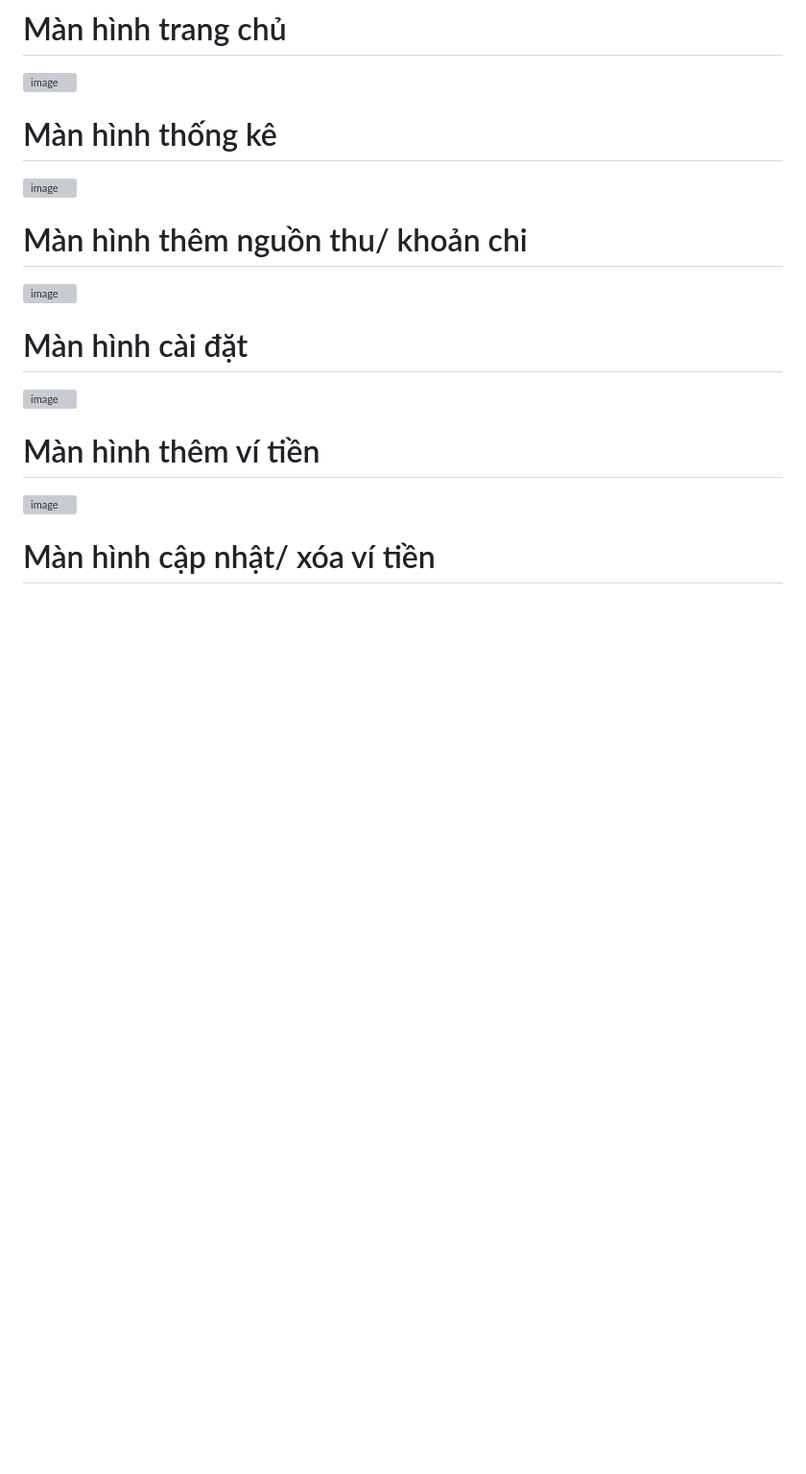
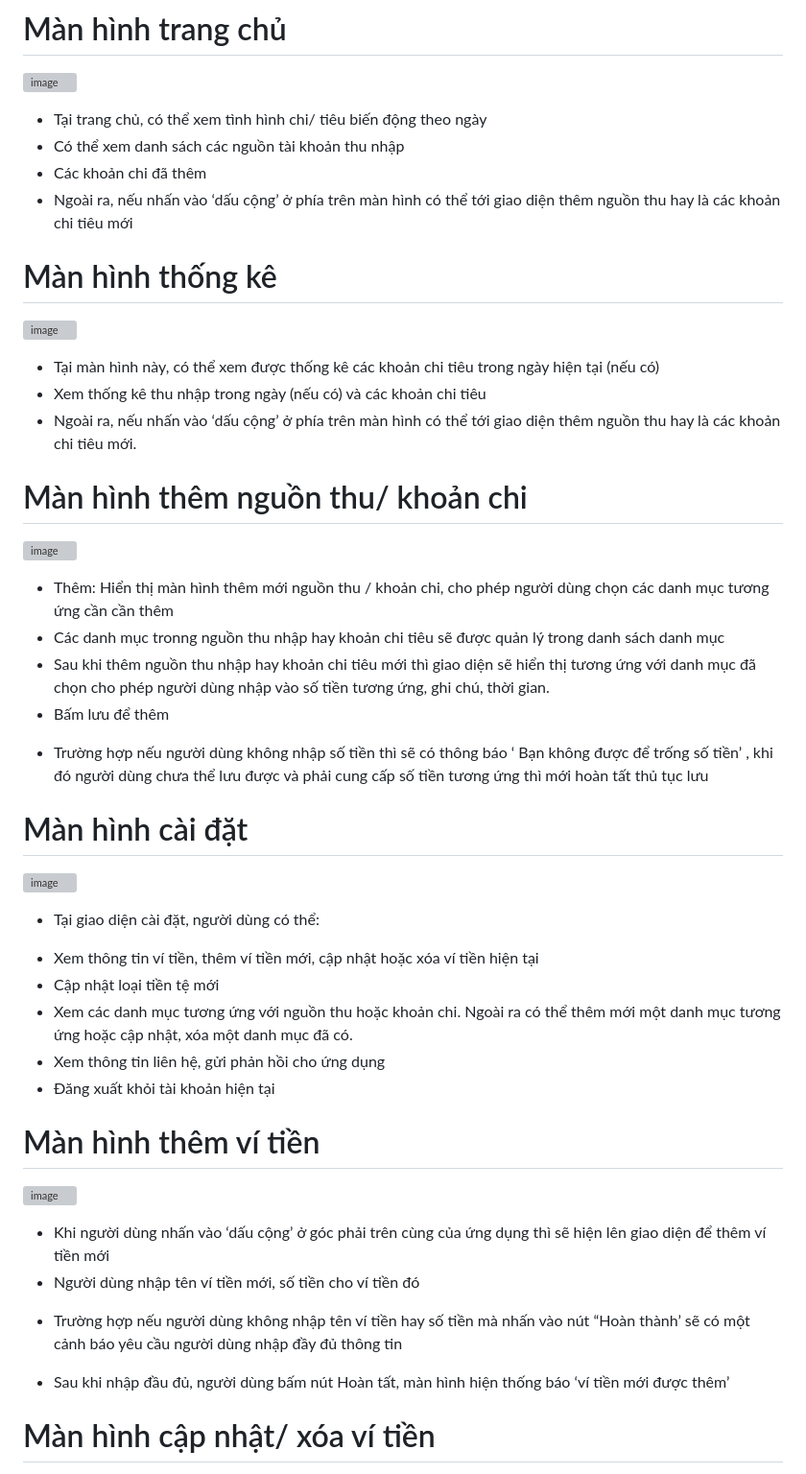
Before and after one commit to Ni2103/Project_Android, a Markdown page: README.md, the part around the change printed below. Shown: that part at 96% size. GitHub-like rendering; blank space fills up the shorter version; grey boxes are pictures that could not be loaded.

```diff
--- a/README.md
+++ b/README.md
@@ -182,14 +182,40 @@ S -3: Tạo biểu đồ thống kê chi tiêu hằng ngày
 
 # Màn hình trang chủ
 ![image](https://github.com/Ni2103/Project_Android/assets/89075130/a9be4000-0353-4a91-a240-d08cc97475df)
+-	Tại trang chủ, có thể xem tình hình chi/ tiêu biến động theo ngày
+-	Có thể xem danh sách các nguồn tài khoản thu nhập
+-	Các khoản chi đã thêm
+-	Ngoài ra, nếu nhấn vào ‘dấu cộng’ ở phía trên màn hình có thể tới giao diện thêm nguồn thu hay là các khoản chi tiêu mới
+
 # Màn hình thống kê
 ![image](https://github.com/Ni2103/Project_Android/assets/89075130/dbc52463-e839-4bfb-aa08-50a68a112bf1)
+-	Tại màn hình này, có thể xem được thống kê các khoản chi tiêu trong ngày hiện tại (nếu có)
+-	Xem thống kê thu nhập trong ngày (nếu có) và các khoản chi tiêu
+-	Ngoài ra, nếu nhấn vào ‘dấu cộng’ ở phía trên màn hình có thể tới giao diện thêm nguồn thu hay là các khoản chi tiêu mới.
 
 #  Màn hình thêm nguồn thu/ khoản chi
 ![image](https://github.com/Ni2103/Project_Android/assets/89075130/87e40f0f-fa23-4b9a-88ce-7316fe256d13)
+-	Thêm: Hiển thị màn hình thêm mới nguồn thu / khoản chi, cho phép người dùng chọn các danh mục tương ứng cần cần thêm
+-	Các danh mục tronng nguồn thu nhập hay khoản chi tiêu sẽ được quản lý trong danh sách danh mục
+-	Sau khi thêm nguồn thu nhập hay khoản chi tiêu mới thì giao diện sẽ hiển thị tương ứng với danh mục đã chọn cho phép người dùng nhập vào số tiền tương ứng, ghi chú, thời gian.
+-	Bấm lưu để thêm
++ Trường hợp nếu người dùng không nhập số tiền thì sẽ có thông báo ‘ Bạn không được để trống số tiền’ , khi đó người dùng chưa thể lưu được  và phải cung cấp số tiền tương ứng thì mới hoàn tất thủ tục lưu
+
 # Màn hình cài đặt
 ![image](https://github.com/Ni2103/Project_Android/assets/89075130/95efc1f1-82a0-47d9-ad1a-596e55642a6b)
+-	Tại giao diện cài đặt, người dùng có thể:
++ Xem thông tin ví tiền, thêm ví tiền mới, cập nhật hoặc xóa ví tiền hiện tại
++ Cập nhật loại tiền tệ mới
++ Xem các danh mục tương ứng với nguồn thu hoặc khoản chi. Ngoài ra có thể thêm mới một danh mục tương ứng hoặc cập nhật, xóa một danh mục đã có.
++ Xem thông tin liên hệ, gửi phản hồi cho ứng dụng
++ Đăng xuất khỏi tài khoản hiện tại
+
 # Màn hình thêm ví tiền
 ![image](https://github.com/Ni2103/Project_Android/assets/89075130/11e4577b-4b41-45f6-8fac-ebe951771cef)
+-	Khi người dùng nhấn vào ‘dấu cộng’ ở góc phải trên cùng của ứng dụng thì sẽ hiện lên giao diện để thêm ví tiền mới
+-	Người dùng nhập tên ví tiền mới, số tiền cho ví tiền đó
++ Trường hợp nếu người dùng không nhập tên ví tiền hay số tiền mà nhấn vào nút “Hoàn thành’ sẽ có một cảnh báo yêu cầu người dùng nhập đầy đủ thông tin
+-	Sau khi nhập đầu đủ, người dùng bấm nút Hoàn tất, màn hình hiện thống báo ‘ví tiền mới được thêm’
+
  # Màn hình cập nhật/ xóa ví tiền
  ![image](https://github.com/Ni2103/Project_Android/assets/89075130/783af689-b11b-457b-8d8e-77f7c5a38467)
```
Also changed, not shown: other parts of README.md (+15 -0 lines).
